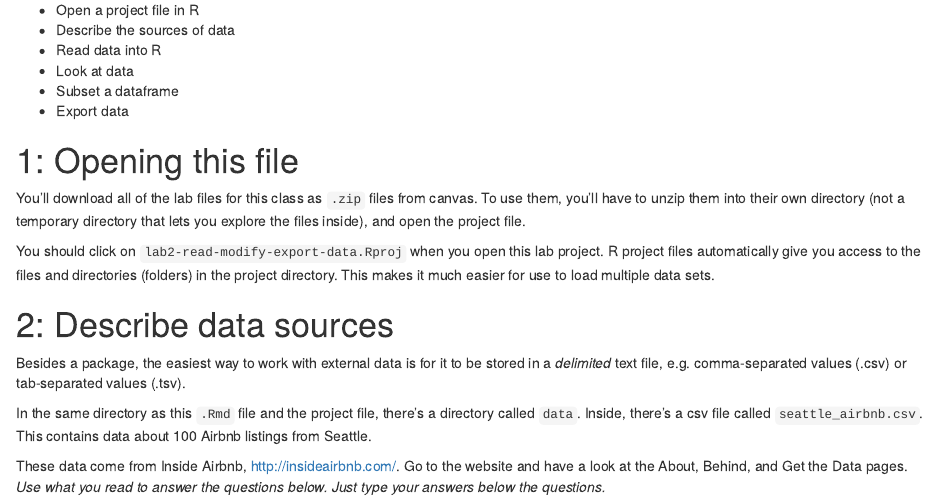
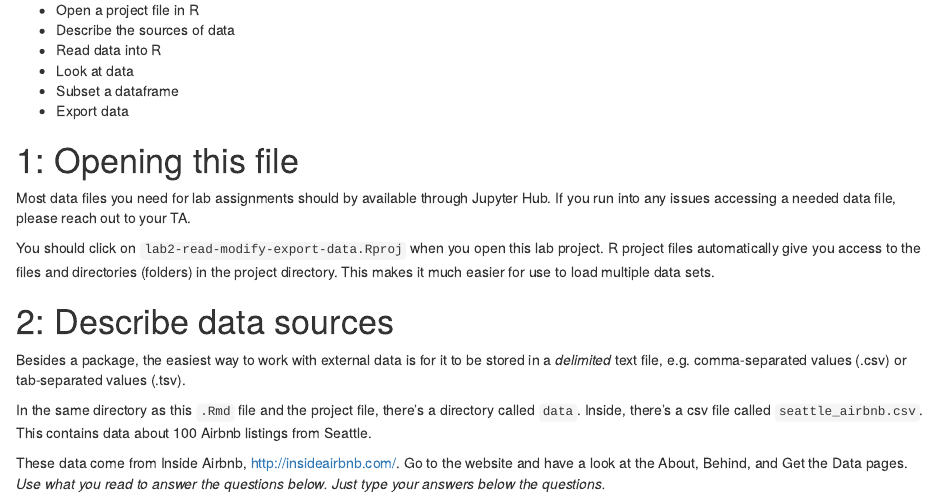
Before and after one commit to zalmquist/SOC225RLab, an R Markdown document (Lab/Lab2/lab2-read-modify-export-data.Rmd): the page in a window 1100 px wide, from 530 px down. Rendered offline with R 4.5, knitr and Pandoc, with nearby package versions.

Commit message:
Update lab2-read-modify-export-data.Rmd
Old version fix

```diff
--- a/Lab/Lab2/lab2-read-modify-export-data.Rmd
+++ b/Lab/Lab2/lab2-read-modify-export-data.Rmd
@@ -28,7 +28,7 @@ pacman::p_load(tidyverse,haven)
 
 # 1: Opening this file
 
-You'll download all of the lab files for this class as `.zip` files from canvas. To use them, you'll have to unzip them into their own directory (not a temporary directory that lets you explore the files inside), and open the project file.
+Most data files you need for lab assignments should by available through Jupyter Hub. If you run into any issues accessing a needed data file, please reach out to your TA.
 
 You should click on `lab2-read-modify-export-data.Rproj` when you open this lab project. R project files automatically give you access to the files and directories (folders) in the project directory. This makes it much easier for use to load multiple data sets.
 
```
